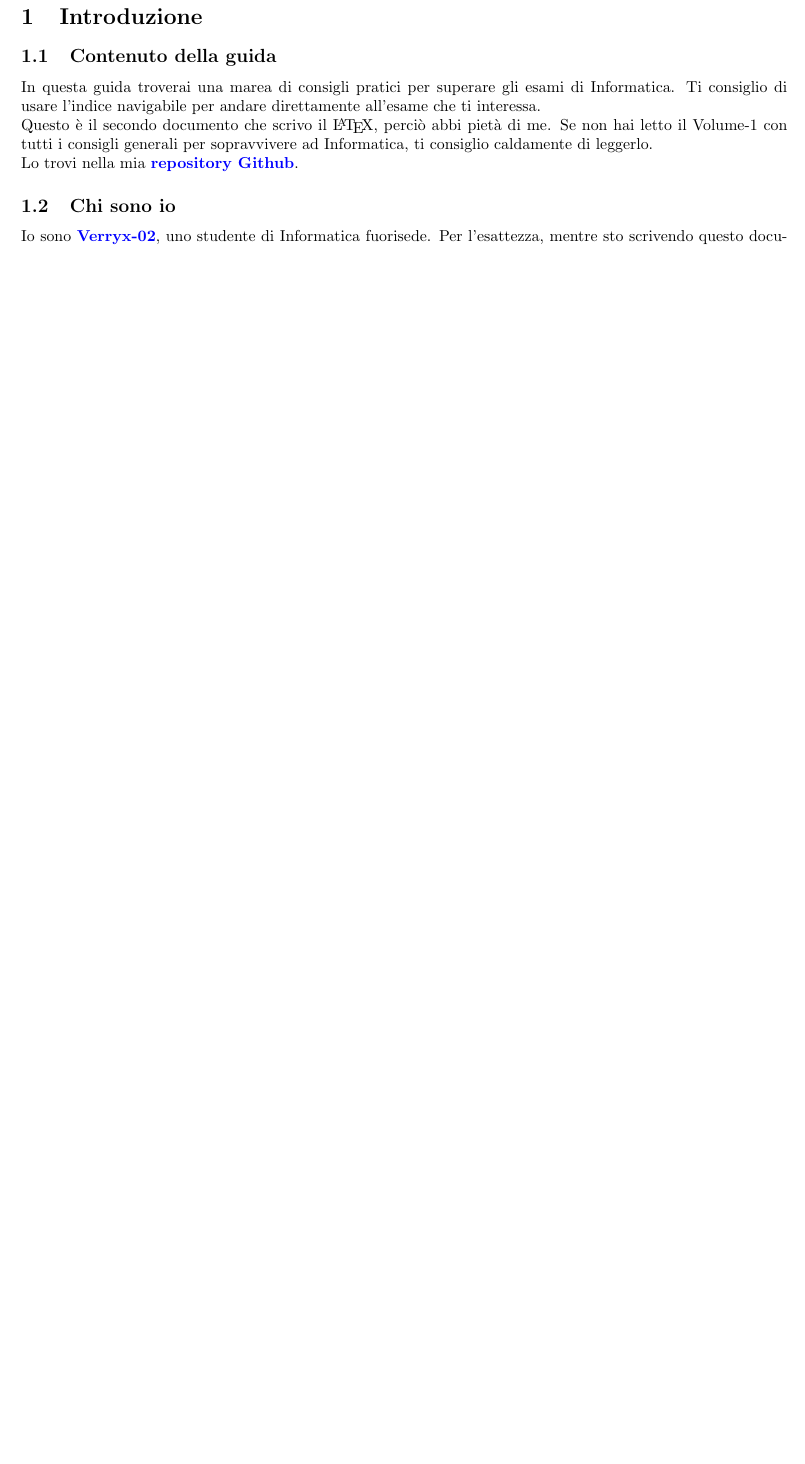
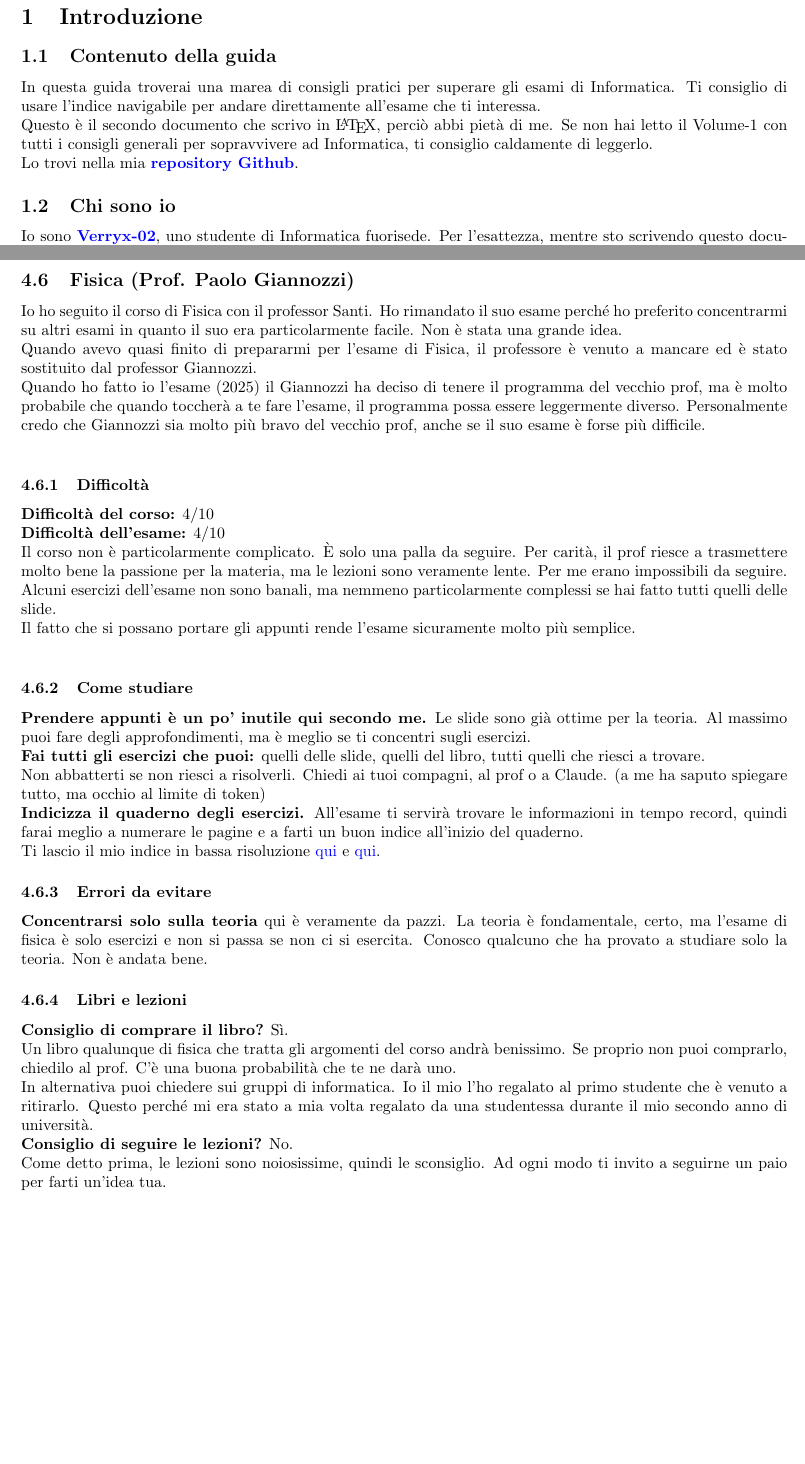
Before and after one commit to Verryx-02/Scuola-di-sopravvivenza-per-studenti-di-Informatica, a LaTeX document (Volume2.tex): part of page 2 of 11 before the commit and two parts of pages 3 and 12 of 13 after it, the two joined at a grey line, cut so that both start at the same text, the shorter picture padded with empty space. Compiled offline with pdfLaTeX.

Commit message:
Add: Structure and content of Fisica

```diff
--- a/Volume2.tex
+++ b/Volume2.tex
@@ -35,7 +35,7 @@
 
 \subsection{Contenuto della guida}
 In questa guida troverai una marea di consigli pratici per superare gli esami di Informatica. Ti consiglio di usare l'indice navigabile per andare direttamente all'esame che ti interessa.\\
-Questo è il secondo documento che scrivo il \LaTeX, perciò abbi pietà di me.
+Questo è il secondo documento che scrivo in \LaTeX, perciò abbi pietà di me.
 Se non hai letto il Volume-1 con tutti i consigli generali per sopravvivere ad Informatica, ti consiglio caldamente di leggerlo.\\
 Lo trovi nella mia \href{https://github.com/Verryx-02/Scuola-di-sopravvivenza-per-studenti-di-Informatica}{\textbf{repository Github}}.
 
@@ -349,6 +349,45 @@ Se vuoi saperne di più cerca in giro, ci sono un paio di video interessanti olt
 
 \clearpage
 
+
+
+
+\subsection{Fisica (Prof. Paolo Giannozzi)}
+Io ho seguito il corso di Fisica con il professor Santi. Ho rimandato il suo esame perché ho preferito concentrarmi su altri esami in quanto il suo era particolarmente facile. Non è stata una grande idea.\\
+Quando avevo quasi finito di prepararmi per l'esame di Fisica, il professore è venuto a mancare ed è stato sostituito dal professor Giannozzi.\\
+Quando ho fatto io l'esame (2025) il Giannozzi ha deciso di tenere il programma del vecchio prof, ma è molto probabile che quando toccherà a te fare l'esame, il programma possa essere leggermente diverso.
+Personalmente credo che Giannozzi sia molto più bravo del vecchio prof, anche se il suo esame è forse più difficile.\\
+
+
+\subsubsection{Difficoltà}
+\textbf{Difficoltà del corso:} 4/10\\
+\textbf{Difficoltà dell'esame:} 4/10\\
+Il corso non è particolarmente complicato. È solo una palla da seguire. Per carità, il prof riesce a trasmettere molto bene la passione per la materia, ma le lezioni sono veramente lente. Per me erano impossibili da seguire.
+Alcuni esercizi dell'esame non sono banali, ma nemmeno particolarmente complessi se hai fatto tutti quelli delle slide.\\
+Il fatto che si possano portare gli appunti rende l'esame sicuramente molto più semplice.\\
+
+
+\subsubsection{Come studiare}
+\textbf{Prendere appunti è un po' inutile qui secondo me.} Le slide sono già ottime per la teoria. Al massimo puoi fare degli approfondimenti, ma è meglio se ti concentri sugli esercizi.\\
+\textbf{Fai tutti gli esercizi che puoi:} quelli delle slide, quelli del libro, tutti quelli che riesci a trovare.\\
+Non abbatterti se non riesci a risolverli. Chiedi ai tuoi compagni, al prof o a Claude. (a me ha saputo spiegare tutto, ma occhio al limite di token)\\
+\textbf{Indicizza il quaderno degli esercizi.} All'esame ti servirà trovare le informazioni in tempo record, quindi farai meglio a numerare le pagine e a farti un buon indice all'inizio del quaderno.\\
+Ti lascio il mio indice in bassa risoluzione \href{https://github.com/Verryx-02/Scuola-di-sopravvivenza-per-studenti-di-Informatica/blob/main/assets/Esempio-indice-fisica/Indice1Fisica.jpeg}{qui} e \href{https://github.com/Verryx-02/Scuola-di-sopravvivenza-per-studenti-di-Informatica/blob/main/assets/Esempio-indice-fisica/Indice2Fisica.jpeg}{qui}.
+
+
+\subsubsection{Errori da evitare}
+\textbf{Concentrarsi solo sulla teoria} qui è veramente da pazzi. La teoria è fondamentale, certo, ma l'esame di fisica è solo esercizi e non si passa se non ci si esercita. Conosco qualcuno che ha provato a studiare solo la teoria. Non è andata bene.
+
+\subsubsection{Libri e lezioni}
+\textbf{Consiglio di comprare il libro?} Sì.\\
+Un libro qualunque di fisica che tratta gli argomenti del corso andrà benissimo. Se proprio non puoi comprarlo, chiedilo al prof. C'è una buona probabilità che te ne darà uno.\\
+In alternativa puoi chiedere sui gruppi di informatica. Io il mio l'ho regalato al primo studente che è venuto a ritirarlo. Questo perché mi era stato a mia volta regalato da una studentessa durante il mio secondo anno di università.\\
+\textbf{Consiglio di seguire le lezioni?} No.\\
+Come detto prima, le lezioni sono noiosissime, quindi le sconsiglio. Ad ogni modo ti invito a seguirne un paio per farti un'idea tua.\\
+
+
+\clearpage
+
 \section{Conclusione}
 Informatica è un percorso difficile, forse tra i più difficili, ma non è impossibile.\\
 Se impari a muoverti nel modo giusto e segui i consigli di chi ci è passato prima di te, diventerà un'esperienza straordinaria che ti ripagherà.\\
```
Also changed, not shown: Volume2.tex (6 more changed lines).
